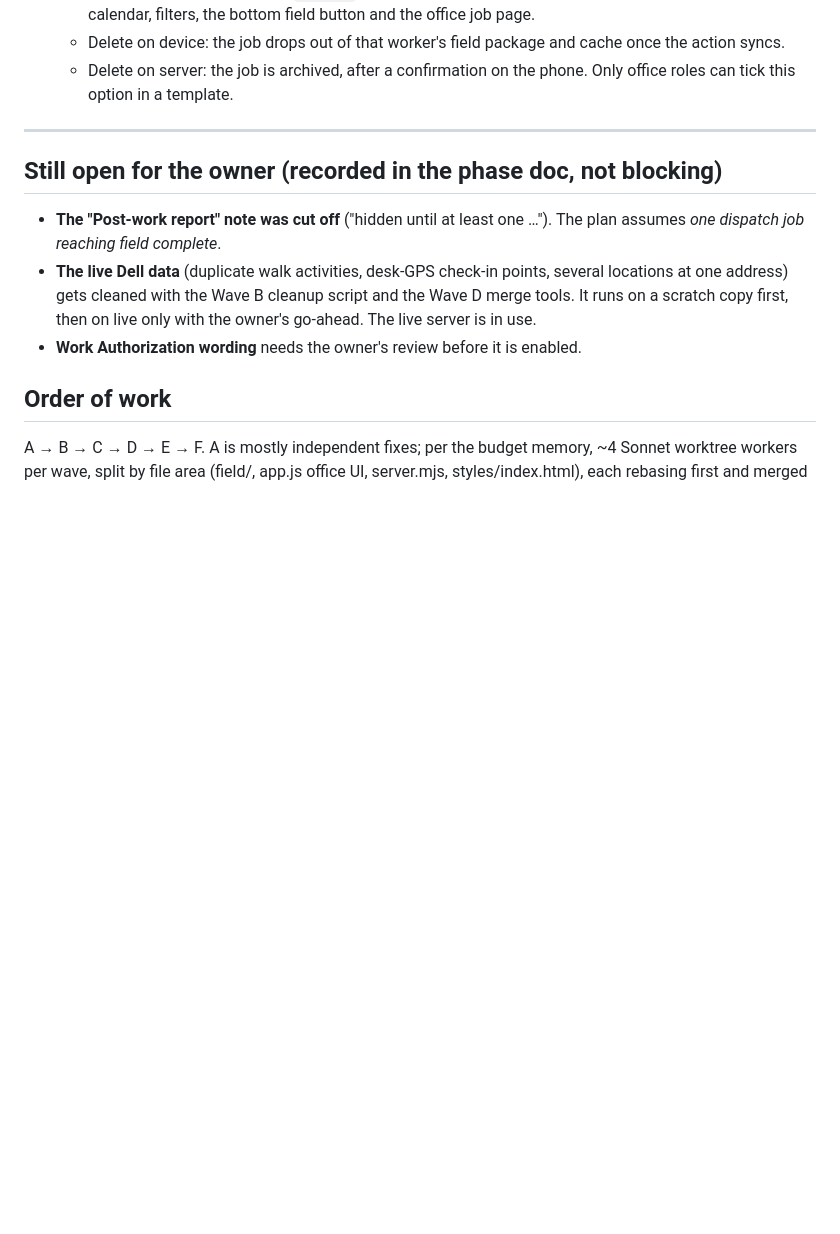
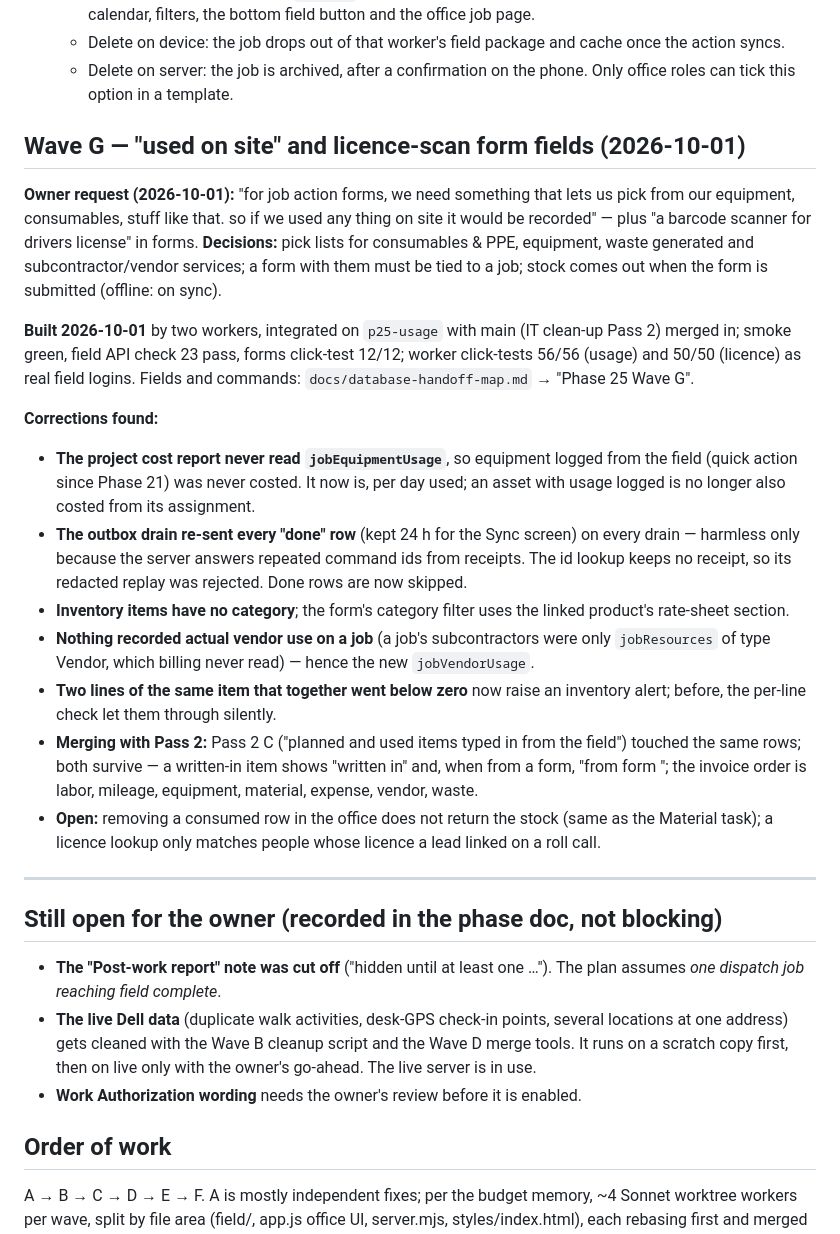
Before and after one commit to BradenGilbert/BioRemedy-Software, a Markdown page: docs/roadmap/phase-25-pilot-fixes-2026-09-29.md, the part around the change. Rendered like a GitHub page; blank space fills up the shorter version.

```diff
--- a/docs/roadmap/phase-25-pilot-fixes-2026-09-29.md
+++ b/docs/roadmap/phase-25-pilot-fixes-2026-09-29.md
@@ -261,6 +261,22 @@ Timer (`dispatchJobs`):
    - Delete on device: the job drops out of that worker's field package and cache once the action syncs.
    - Delete on server: the job is archived, after a confirmation on the phone. Only office roles can tick this option in a template.
 
+
+## Wave G — "used on site" and licence-scan form fields (2026-10-01)
+
+**Owner request (2026-10-01):** "for job action forms, we need something that lets us pick from our equipment, consumables, stuff like that. so if we used any thing on site it would be recorded" — plus "a barcode scanner for drivers license" in forms. **Decisions:** pick lists for consumables & PPE, equipment, waste generated and subcontractor/vendor services; a form with them must be tied to a job; stock comes out when the form is submitted (offline: on sync).
+
+**Built 2026-10-01** by two workers, integrated on `p25-usage` with main (IT clean-up Pass 2) merged in; smoke green, field API check 23 pass, forms click-test 12/12; worker click-tests 56/56 (usage) and 50/50 (licence) as real field logins. Fields and commands: `docs/database-handoff-map.md` → "Phase 25 Wave G".
+
+**Corrections found:**
+- **The project cost report never read `jobEquipmentUsage`**, so equipment logged from the field (quick action since Phase 21) was never costed. It now is, per day used; an asset with usage logged is no longer also costed from its assignment.
+- **The outbox drain re-sent every "done" row** (kept 24 h for the Sync screen) on every drain — harmless only because the server answers repeated command ids from receipts. The id lookup keeps no receipt, so its redacted replay was rejected. Done rows are now skipped.
+- **Inventory items have no category**; the form's category filter uses the linked product's rate-sheet section.
+- **Nothing recorded actual vendor use on a job** (a job's subcontractors were only `jobResources` of type Vendor, which billing never read) — hence the new `jobVendorUsage`.
+- **Two lines of the same item that together went below zero** now raise an inventory alert; before, the per-line check let them through silently.
+- **Merging with Pass 2:** Pass 2 C ("planned and used items typed in from the field") touched the same rows; both survive — a written-in item shows "written in" and, when from a form, "from form <name>"; the invoice order is labor, mileage, equipment, material, expense, vendor, waste.
+- **Open:** removing a consumed row in the office does not return the stock (same as the Material task); a licence lookup only matches people whose licence a lead linked on a roll call.
+
 ---
 
 ## Still open for the owner (recorded in the phase doc, not blocking)
```
Also changed, not shown: docs/database-handoff-map.md (+7 -0 lines).
